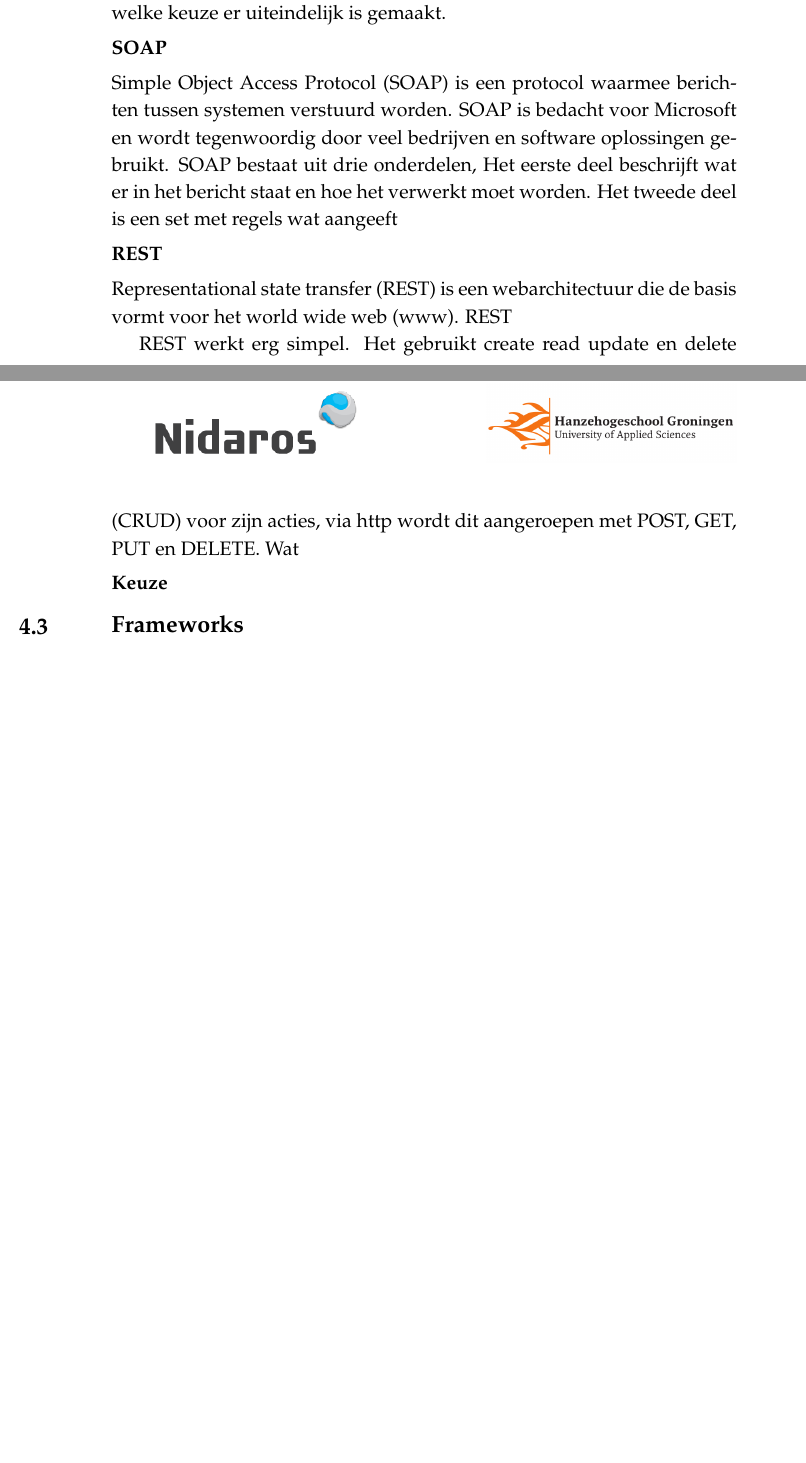
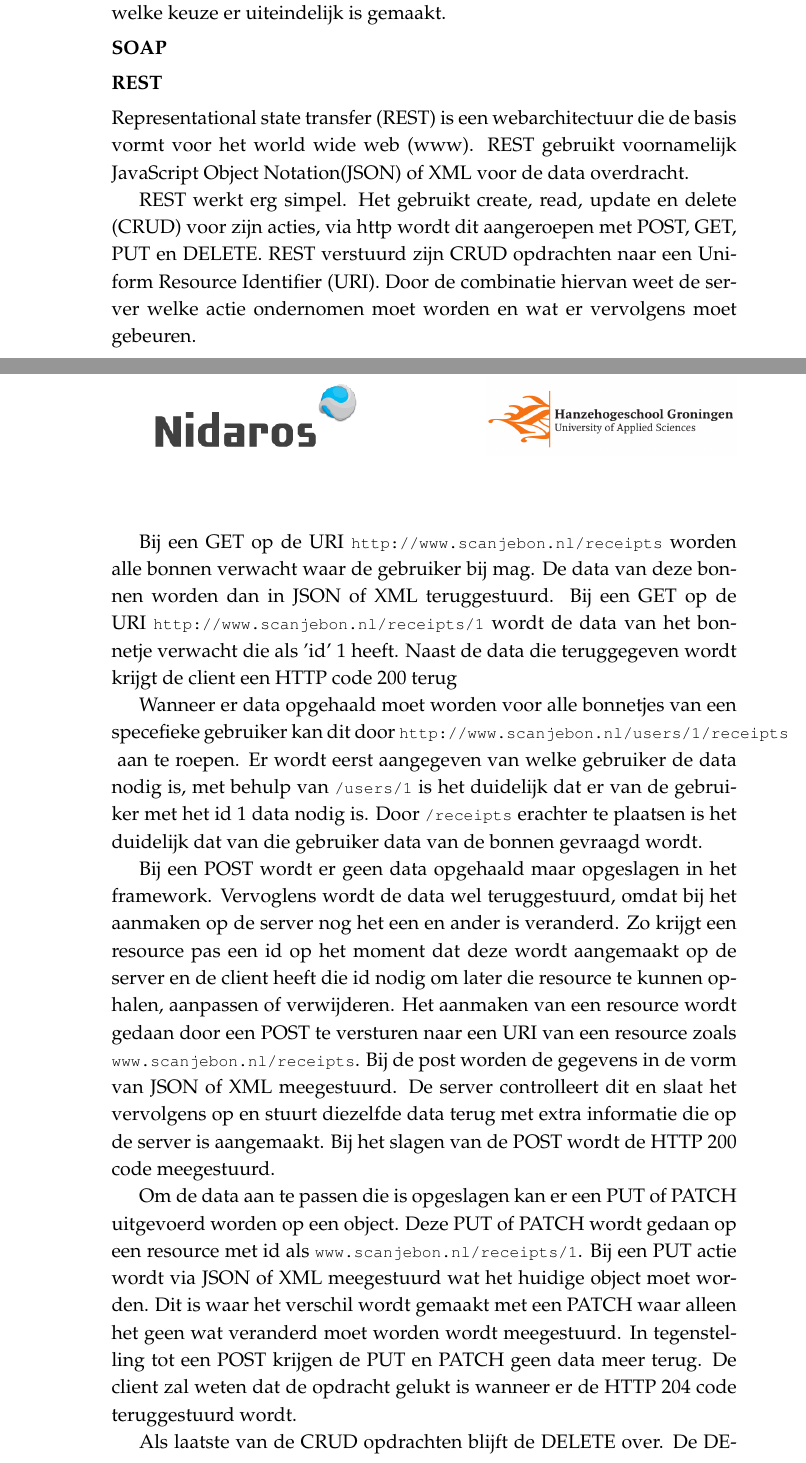
Before and after one commit to fatboypunk/Scriptie, a LaTeX document (scriptie.tex, which reads init.tex): two parts of pages 13 and 14 of 20 before the commit and two parts of pages 13 and 14 of 21 after it, joined at a grey line, cut so that both start at the same text, the shorter picture padded with empty space. Compiled offline with pdfLaTeX.

Commit message:
Add rest and crud explanation

```diff
--- a/init.tex
+++ b/init.tex
@@ -1,6 +1,8 @@
 \usepackage[utf8]{inputenc}
 \usepackage[T1]{fontenc}
 \usepackage{palatino}
+
+\usepackage{listings}
 
 \usepackage{blindtext}
 \usepackage[ampersand]{easylist}
@@ -52,6 +54,7 @@
 \definecolor{lbcolor}{rgb}{0.9,0.9,0.9} % javadoc
 \definecolor{darkblue}{rgb}{0.0,0.0,0.6}
 \definecolor{cyan}{rgb}{0.0,0.6,0.6}
+\definecolor{code-block}{rgb}{0.97,0.97,0.97}
 
 \lstset{
 	language=Java,
--- a/scriptie.tex
+++ b/scriptie.tex
@@ -233,13 +233,61 @@ Voordat er begonnen kon worden aan het project moest eerst duidelijk zijn op wel
 \subsection{Keuze}
 
 \section{Communicatie}
-De communicatie tussen de app en de server gebeurd over het internet, om de communicatie goed te laten verlopen moet er afgesproken worden wat de wijze van deze comminucatie is en hoe die zal verlopen. Deze afspraken zitten gebonden in een protocol. Voor het versturen van gegevens tussen de client en de server zijn er twee bekende protocollen REST en SOAP en hieronder zal worden uitgelegd wat beiden inhouden, waarmee het verschil duidelijk wordt gemaakt tussen de protocollen. En welke keuze er uiteindelijk is gemaakt.
+De communicatie tussen de app en de server gebeurt over het internet, om de communicatie goed te laten verlopen moet er afgesproken worden wat de wijze van deze comminucatie is en hoe die zal verlopen. Deze afspraken zitten gebonden in een protocol. Voor het versturen van gegevens tussen de client en de server zijn er twee bekende protocollen REST en SOAP en hieronder zal worden uitgelegd wat beiden inhouden, waarmee het verschil duidelijk wordt gemaakt tussen de protocollen. En welke keuze er uiteindelijk is gemaakt.
 
 \subsection{SOAP}
-Simple Object Access Protocol (SOAP) is een protocol waarmee berichten tussen systemen verstuurd worden. SOAP is bedacht voor Microsoft en wordt tegenwoordig door veel bedrijven en software oplossingen gebruikt. SOAP bestaat uit drie onderdelen, Het eerste deel beschrijft wat er in het bericht staat en hoe het verwerkt moet worden. Het tweede deel is een set met regels wat aangeeft
-
 
 \subsection{REST}
-Representational state transfer (REST) is een webarchitectuur die de basis vormt voor het world wide web (www). REST
+Representational state transfer (REST) is een webarchitectuur die de basis vormt
+voor het world wide web (www). REST gebruikt voornamelijk JavaScript Object
+Notation(JSON) of XML voor de data overdracht.
 
-REST werkt erg simpel. Het gebruikt create read update en delete (CRUD) voor zijn acties, via http wordt dit aangeroepen met POST, GET, PUT en DELETE. Wat
+REST werkt erg simpel. Het gebruikt create, read, update en delete (CRUD) voor
+zijn acties, via http wordt dit aangeroepen met POST, GET, PUT en DELETE. REST
+verstuurd zijn CRUD opdrachten naar een Uniform Resource Identifier (URI). Door
+de combinatie hiervan weet de server welke actie ondernomen moet worden en wat
+er vervolgens moet gebeuren.
+\newline
+
+Bij een GET op de URI
+\lstinline[style=code-block]|http://www.scanjebon.nl/receipts|
+worden alle bonnen verwacht waar de gebruiker bij mag. De data van deze bonnen
+worden dan in JSON of XML teruggestuurd. Bij een GET op de URI
+\lstinline[style=code-block]|http://www.scanjebon.nl/receipts/1|
+wordt de data van het bonnetje verwacht die als 'id' 1 heeft. Naast de data die
+teruggegeven wordt krijgt de client een HTTP code 200 terug
+
+Wanneer er data opgehaald moet worden voor alle bonnetjes van een specefieke
+gebruiker kan dit door
+\lstinline[style=code-block]|http://www.scanjebon.nl/users/1/receipts| aan te
+roepen.
+Er wordt eerst aangegeven van welke gebruiker de data nodig is, met behulp van
+\lstinline[style=code-block]|/users/1| is het duidelijk
+dat er van de gebruiker met het id 1 data nodig is. Door
+\lstinline[style=code-block]|/receipts| erachter te
+plaatsen is het duidelijk dat van die gebruiker data van de bonnen gevraagd
+wordt.
+
+Bij een POST wordt er geen data opgehaald maar opgeslagen in het framework.
+Vervoglens wordt de data wel teruggestuurd, omdat bij het aanmaken op de server
+nog het een en ander is veranderd. Zo krijgt een resource pas een id op het
+moment dat deze wordt aangemaakt op de server en de client heeft die id nodig om
+later die resource te kunnen ophalen, aanpassen of verwijderen. Het aanmaken van
+een resource wordt gedaan door een POST te versturen naar een URI van een
+resource zoals
+\lstinline[style=code-block]|www.scanjebon.nl/receipts|.
+Bij de post worden de gegevens in de vorm van JSON of XML meegestuurd. De server
+controlleert dit en slaat het vervolgens op en stuurt diezelfde data terug met
+extra informatie die op de server is aangemaakt. Bij het slagen van de POST
+wordt de HTTP 200 code meegestuurd.
+
+Om de data aan te passen die is opgeslagen kan er een PUT of PATCH uitgevoerd
+worden op een object. Deze PUT of PATCH wordt gedaan op een resource met id als
+\lstinline[style=code-block]|www.scanjebon.nl/receipts/1|.
+Bij een PUT actie wordt via JSON of XML meegestuurd wat het huidige object moet
+worden. Dit is waar het verschil wordt gemaakt met een PATCH waar alleen het
+geen wat veranderd moet worden wordt meegestuurd. In tegenstelling tot een POST
+krijgen de PUT en PATCH geen data meer terug. De client zal weten dat de
+opdracht gelukt is wanneer er de HTTP 204 code teruggestuurd wordt.
+
+Als laatste van de CRUD opdrachten blijft de DELETE over. De DELETE wordt
```
Also changed, not shown: scriptie.pdf, init.tex (12 more changed lines), scriptie.tex (30 more changed lines).
